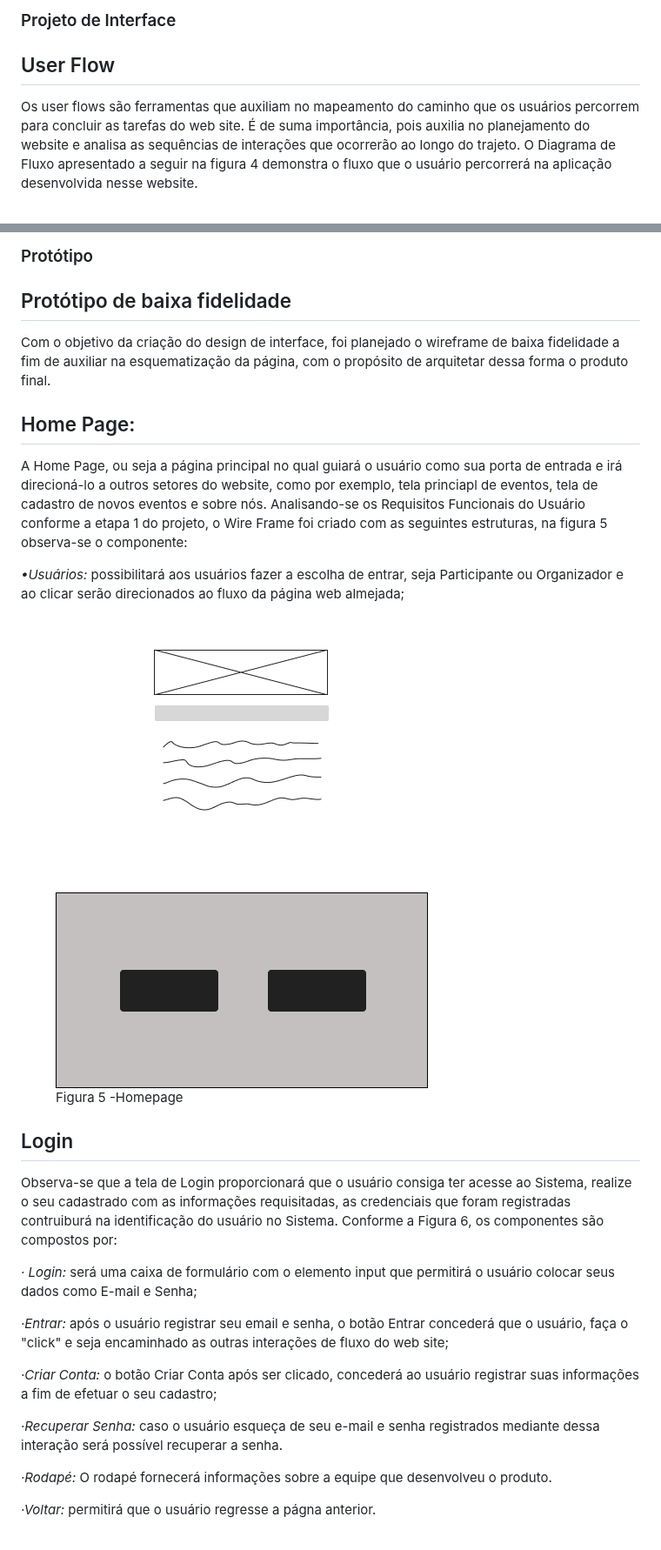
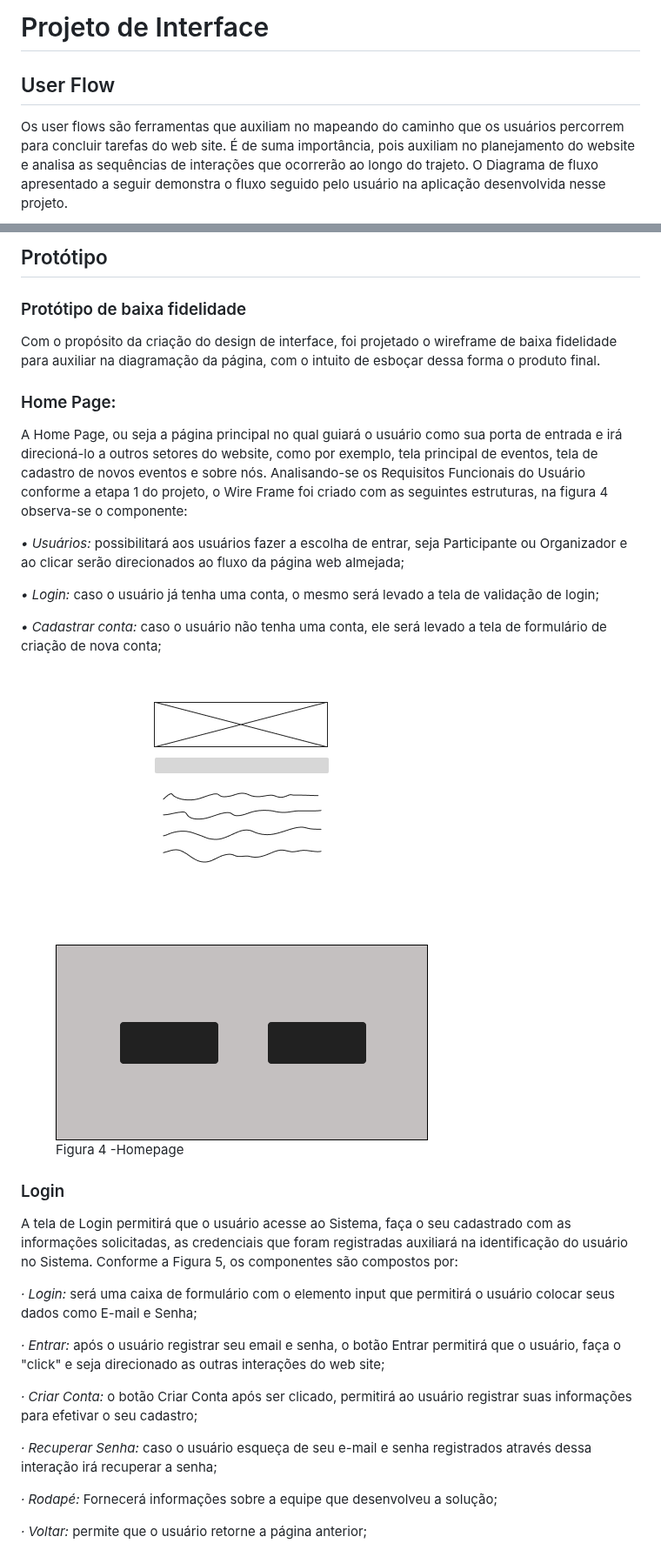
Before and after one commit to ICEI-PUC-Minas-PMV-ADS/pmv-ads-2024-1-e1-proj-web-t1-pmv-ads-2024-1-e1-eventracker, a Markdown page: documentos/04-Projeto de Interface.md, 2 parts joined by grey strips. Shown at 87% size. GitHub-like rendering.

Commit message:
Update 04-Projeto de Interface.md
Adicionado todo o conteúdo das telas do Projeto de Interface - Revisar

```diff
--- a/documentos/04-Projeto de Interface.md
+++ b/documentos/04-Projeto de Interface.md
@@ -1,11 +1,11 @@
-
-### Projeto de Interface
+# Projeto de Interface
 
 ## User Flow
 
-  Os user flows são ferramentas que auxiliam no mapeamento do caminho que os usuários percorrem para concluir as tarefas do web site.
-  É de suma importância, pois auxilia no planejamento do website e analisa as sequências de interações que ocorrerão ao longo do trajeto.
-O Diagrama de Fluxo apresentado a seguir na figura 4 demonstra o fluxo que o usuário percorrerá na aplicação desenvolvida nesse website.
+Os user flows são ferramentas que auxiliam no mapeando do caminho que os usuários percorrem para concluir tarefas do web site.
+É de suma importância, pois auxiliam no planejamento do website e analisa as sequências de interações que ocorrerão ao longo do trajeto.
+O Diagrama de fluxo apresentado a seguir demonstra o fluxo seguido pelo usuário na aplicação desenvolvida nesse projeto.
+
 
 
 <figure>
@@ -13,36 +13,41 @@ O Diagrama de Fluxo apresentado a seguir na figura 4 demonstra o fluxo que o usu
 </figure>
 
 
-### Protótipo
+## Protótipo
 
-## Protótipo de baixa fidelidade
-  Com o objetivo da criação do design de interface, foi planejado o wireframe de baixa fidelidade a fim de auxiliar na esquematização da página, com  o propósito de arquitetar dessa forma o produto final.
 
- ## Home Page:
-  A Home Page, ou seja a página principal no qual guiará o usuário como sua porta de entrada e irá direcioná-lo a outros setores do website, como por exemplo, tela princiapl de eventos, tela de cadastro de novos eventos e sobre nós.
-  Analisando-se os Requisitos Funcionais do Usuário conforme a etapa 1 do projeto, o Wire Frame foi criado com as seguintes  estruturas, na figura 5 observa-se o componente:
+### Protótipo de baixa fidelidade
+ Com o propósito da criação do design de interface, foi projetado o wireframe de baixa fidelidade para auxiliar na diagramação da página, com  o intuito de esboçar dessa forma o produto final.
 
-  <em>•Usuários:</em>  possibilitará aos usuários fazer a escolha de entrar, seja Participante ou Organizador e ao clicar serão direcionados ao fluxo da página web almejada;
+ ### Home Page:
+  A Home Page, ou seja a página principal no qual guiará o usuário como sua porta de entrada e irá direcioná-lo a outros setores do website, como por exemplo, tela principal de eventos, tela de cadastro de novos eventos e sobre nós.
+  Analisando-se os Requisitos Funcionais do Usuário conforme a etapa 1 do projeto, o Wire Frame foi criado com as seguintes  estruturas, na figura 4 observa-se o componente:
+
+  <em>• Usuários:</em>  possibilitará aos usuários fazer a escolha de entrar, seja Participante ou Organizador e ao clicar serão direcionados ao fluxo da página web almejada;
+
+   <em>• Login:</em> caso o usuário já tenha uma conta, o mesmo será levado a tela de validação de login;
+
+   <em>• Cadastrar conta:</em> caso o usuário não tenha uma conta, ele será levado a tela de formulário de criação de nova conta;
 
    <figure>
-  <img src="img/homepage.png"> <figcaption>Figura 5 -Homepage </figcaption>
+  <img src="img/homepage.png"> <figcaption>Figura 4 -Homepage </figcaption>
 </figure>
 
 
-## Login
-   Observa-se que a tela de Login proporcionará que o usuário consiga ter acesse ao Sistema, realize o seu cadastrado com as informações requisitadas, as credenciais que foram registradas contruiburá na identificação do usuário no Sistema.
- Conforme a Figura 6, os componentes são compostos por:
+### Login
+ A tela de Login permitirá que o usuário acesse ao Sistema, faça o seu cadastrado com as informações solicitadas, as credenciais que foram registradas auxiliará na identificação do usuário no Sistema.
+ Conforme a Figura 5, os componentes são compostos por:
 
  <em>· Login:</em> será uma caixa de formulário com o elemento input que permitirá o usuário colocar seus dados como E-mail e Senha;
 
-<em>·Entrar:</em>  após o usuário registrar seu email e senha, o botão Entrar concederá que o usuário, faça o "click" e seja encaminhado as outras interações de fluxo do web site;
+<em>· Entrar:</em>  após o usuário registrar seu email e senha, o botão Entrar permitirá que o usuário, faça o "click" e seja direcionado as outras interações do web site;
 
- <em>·Criar Conta:</em> o botão Criar Conta após ser clicado, concederá ao usuário registrar suas informações a fim de  efetuar o seu cadastro;
+ <em>· Criar Conta:</em> o botão Criar Conta após ser clicado, permitirá ao usuário registrar suas informações para efetivar o seu cadastro;
 
- <em>·Recuperar Senha:</em> caso o usuário esqueça de seu e-mail e senha registrados mediante dessa interação será possível recuperar a senha.
+ <em>· Recuperar Senha:</em> caso o usuário esqueça de seu e-mail e senha registrados  através dessa interação irá recuperar a senha;
 
- <em>·Rodapé:</em> O rodapé fornecerá informações sobre a equipe que desenvolveu o produto.
+ <em>· Rodapé:</em> Fornecerá informações sobre a equipe que desenvolveu a solução;
 
- <em>·Voltar:</em> permitirá que o usuário regresse a págna anterior.
+ <em>· Voltar:</em> permite que o usuário retorne a página anterior;
 
  <figure>
```
Also changed, not shown: other parts of documentos/04-Projeto de Interface.md (+65 -25 lines).
